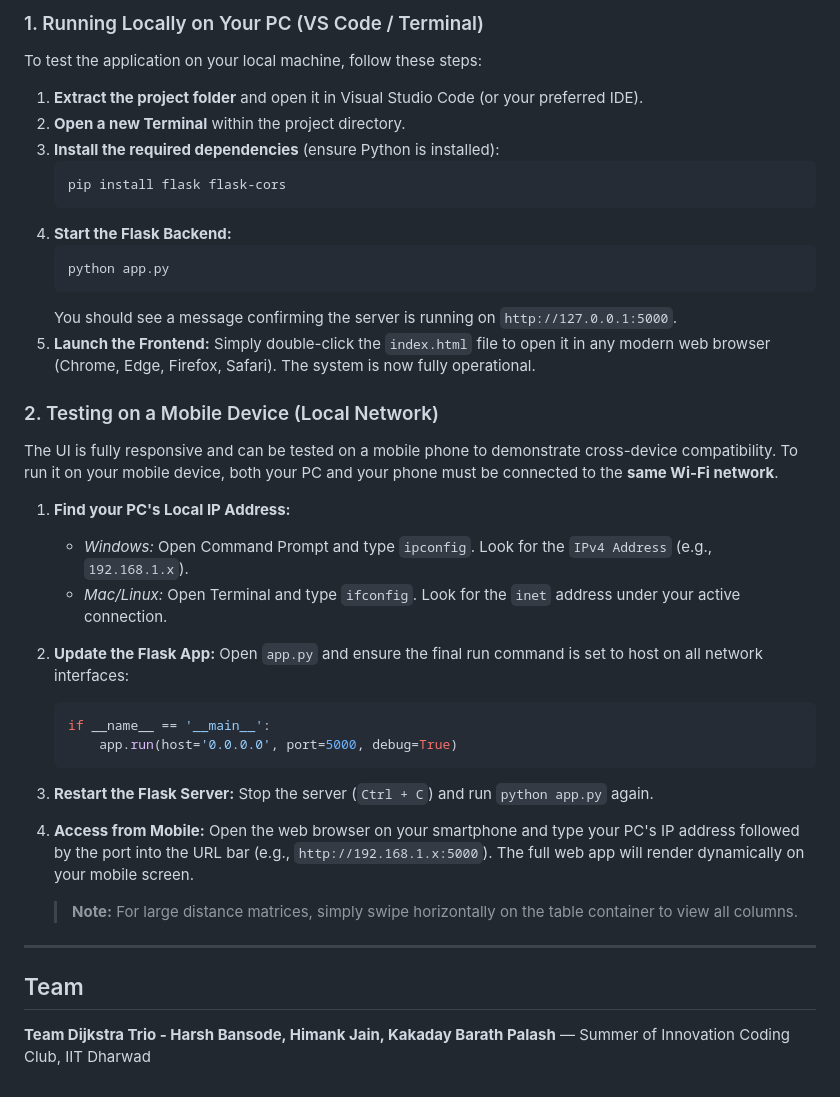
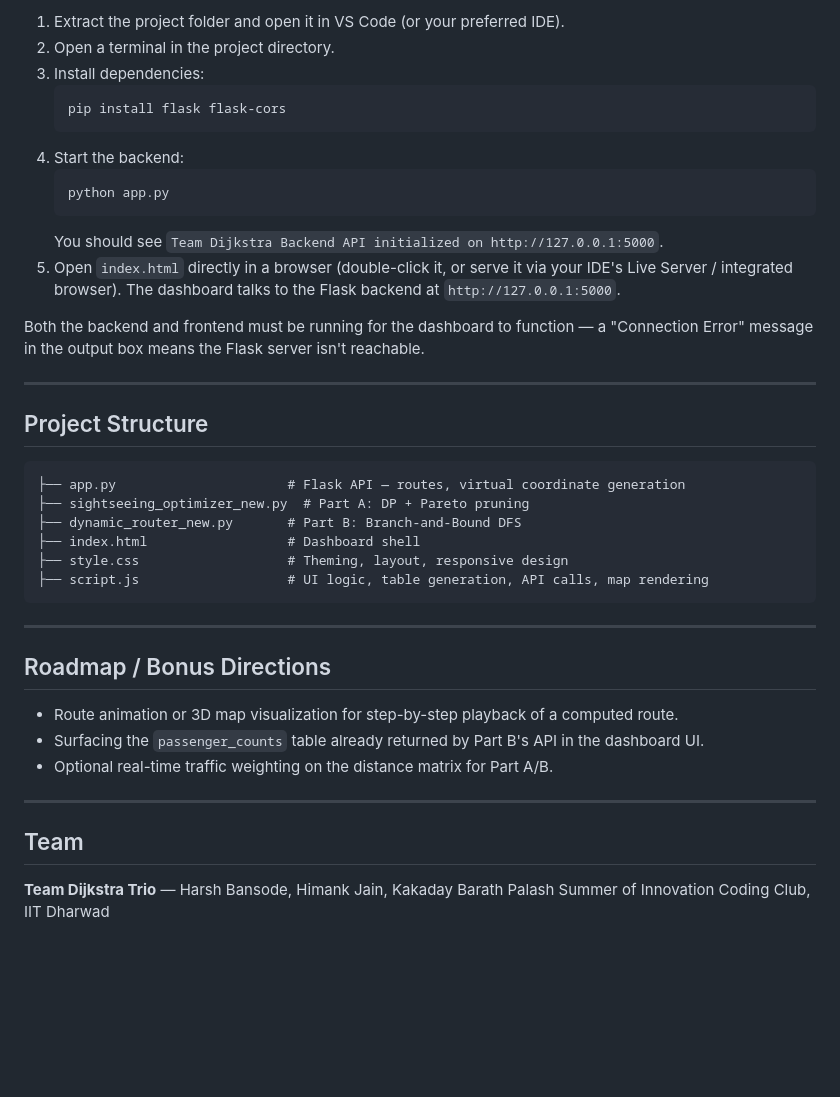
Before and after one commit to volfir4-beep/PathMatrix_V2, a Markdown page: README.md, the part around one of its changes. Drawn GitHub-style; blank space fills up the shorter version.

````diff
--- a/README.md
+++ b/README.md
@@ -63,40 +116,43 @@ The system is built to never crash silently. A strict "Gatekeeper" architecture
 
-### 1. Running Locally on Your PC (VS Code / Terminal)
-
-To test the application on your local machine, follow these steps:
-
-1. **Extract the project folder** and open it in Visual Studio Code (or your preferred IDE).
-2. **Open a new Terminal** within the project directory.
-3. **Install the required dependencies** (ensure Python is installed):
+1. Extract the project folder and open it in VS Code (or your preferred IDE).
+2. Open a terminal in the project directory.
+3. Install dependencies:
    ```bash
    pip install flask flask-cors
    ```
-4. **Start the Flask Backend:**
+4. Start the backend:
    ```bash
    python app.py
    ```
-   You should see a message confirming the server is running on `http://127.0.0.1:5000`.
-5. **Launch the Frontend:** Simply double-click the `index.html` file to open it in any modern web browser (Chrome, Edge, Firefox, Safari). The system is now fully operational.
+   You should see `Team Dijkstra Backend API initialized on http://127.0.0.1:5000`.
+5. Open `index.html` directly in a browser (double-click it, or serve it via your IDE's Live Server / integrated browser). The dashboard talks to the Flask backend at `http://127.0.0.1:5000`.
 
-### 2. Testing on a Mobile Device (Local Network)
+Both the backend and frontend must be running for the dashboard to function — a "Connection Error" message in the output box means the Flask server isn't reachable.
 
-The UI is fully responsive and can be tested on a mobile phone to demonstrate cross-device compatibility. To run it on your mobile device, both your PC and your phone must be connected to the **same Wi-Fi network**.
+---
 
-1. **Find your PC's Local IP Address:**
-   - *Windows:* Open Command Prompt and type `ipconfig`. Look for the `IPv4 Address` (e.g., `192.168.1.x`).
-   - *Mac/Linux:* Open Terminal and type `ifconfig`. Look for the `inet` address under your active connection.
-2. **Update the Flask App:** Open `app.py` and ensure the final run command is set to host on all network interfaces:
-   ```python
-   if __name__ == '__main__':
-       app.run(host='0.0.0.0', port=5000, debug=True)
-   ```
-3. **Restart the Flask Server:** Stop the server (`Ctrl + C`) and run `python app.py` again.
-4. **Access from Mobile:** Open the web browser on your smartphone and type your PC's IP address followed by the port into the URL bar (e.g., `http://192.168.1.x:5000`). The full web app will render dynamically on your mobile screen.
+## Project Structure
 
-   > **Note:** For large distance matrices, simply swipe horizontally on the table container to view all columns.
+```
+├── app.py                      # Flask API — routes, virtual coordinate generation
+├── sightseeing_optimizer_new.py  # Part A: DP + Pareto pruning
+├── dynamic_router_new.py       # Part B: Branch-and-Bound DFS
+├── index.html                  # Dashboard shell
+├── style.css                   # Theming, layout, responsive design
+├── script.js                   # UI logic, table generation, API calls, map rendering
+```
+
+---
+
+## Roadmap / Bonus Directions
+
+- Route animation or 3D map visualization for step-by-step playback of a computed route.
+- Surfacing the `passenger_counts` table already returned by Part B's API in the dashboard UI.
+- Optional real-time traffic weighting on the distance matrix for Part A/B.
 
 ---
 
 ## Team
 
-**Team Dijkstra Trio - Harsh Bansode, Himank Jain, Kakaday Barath Palash** — Summer of Innovation Coding Club, IIT Dharwad
+**Team Dijkstra Trio** — Harsh Bansode, Himank Jain, Kakaday Barath Palash
+Summer of Innovation Coding Club, IIT Dharwad
````
Also changed, not shown: other parts of README.md (+85 -32 lines).
